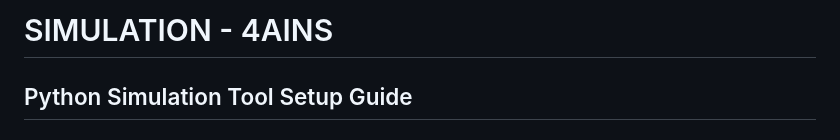
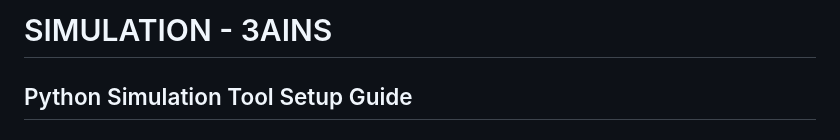
Before and after one commit to ninonarido/montecarlo_4ains, a Markdown page: README.md, the part around the change. GitHub-like rendering.

```diff
--- a/README.md
+++ b/README.md
@@ -1,4 +1,4 @@
-# SIMULATION - 4AINS
+# SIMULATION - 3AINS
 
 
 ## Python Simulation Tool Setup Guide
```
